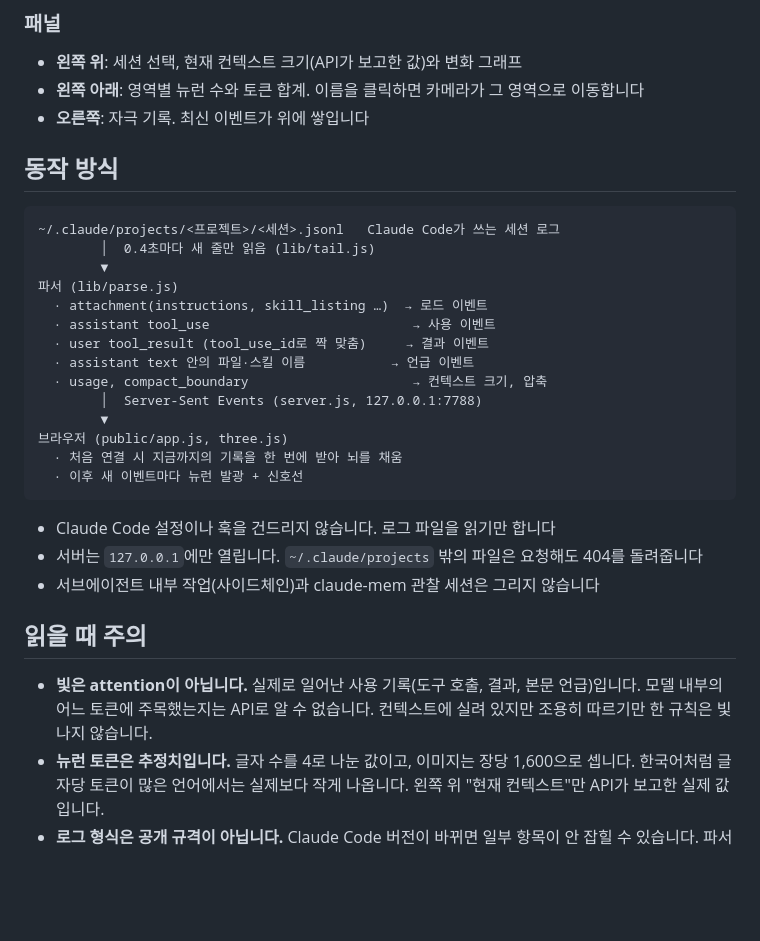
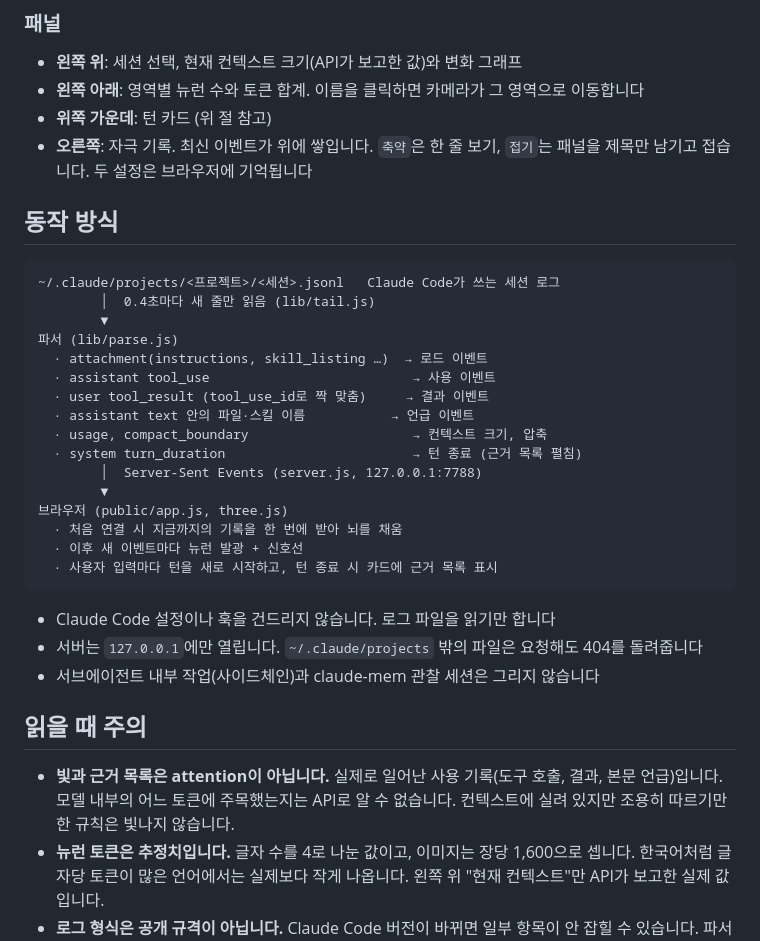
Before and after one commit to workdd/context-brain, a Markdown page: README.md, the part around one of its changes. Drawn GitHub-style; blank space fills up the shorter version.

````diff
--- a/README.md
+++ b/README.md
@@ -64,7 +83,8 @@ npm run demo         # 가짜 세션이 한 단계씩 진행되는 화면
 
 - **왼쪽 위**: 세션 선택, 현재 컨텍스트 크기(API가 보고한 값)와 변화 그래프
 - **왼쪽 아래**: 영역별 뉴런 수와 토큰 합계. 이름을 클릭하면 카메라가 그 영역으로 이동합니다
-- **오른쪽**: 자극 기록. 최신 이벤트가 위에 쌓입니다
+- **위쪽 가운데**: 턴 카드 (위 절 참고)
+- **오른쪽**: 자극 기록. 최신 이벤트가 위에 쌓입니다. `축약`은 한 줄 보기, `접기`는 패널을 제목만 남기고 접습니다. 두 설정은 브라우저에 기억됩니다
 
 ## 동작 방식
 
@@ -78,11 +98,13 @@ npm run demo         # 가짜 세션이 한 단계씩 진행되는 화면
   · user tool_result (tool_use_id로 짝 맞춤)     → 결과 이벤트
   · assistant text 안의 파일·스킬 이름           → 언급 이벤트
   · usage, compact_boundary                     → 컨텍스트 크기, 압축
+  · system turn_duration                        → 턴 종료 (근거 목록 펼침)
         │  Server-Sent Events (server.js, 127.0.0.1:7788)
         ▼
 브라우저 (public/app.js, three.js)
   · 처음 연결 시 지금까지의 기록을 한 번에 받아 뇌를 채움
   · 이후 새 이벤트마다 뉴런 발광 + 신호선
+  · 사용자 입력마다 턴을 새로 시작하고, 턴 종료 시 카드에 근거 목록 표시
 ```
 
 - Claude Code 설정이나 훅을 건드리지 않습니다. 로그 파일을 읽기만 합니다
@@ -91,7 +113,7 @@ npm run demo         # 가짜 세션이 한 단계씩 진행되는 화면
 
 ## 읽을 때 주의
 
-- **빛은 attention이 아닙니다.** 실제로 일어난 사용 기록(도구 호출, 결과, 본문 언급)입니다. 모델 내부의 어느 토큰에 주목했는지는 API로 알 수 없습니다. 컨텍스트에 실려 있지만 조용히 따르기만 한 규칙은 빛나지 않습니다.
+- **빛과 근거 목록은 attention이 아닙니다.** 실제로 일어난 사용 기록(도구 호출, 결과, 본문 언급)입니다. 모델 내부의 어느 토큰에 주목했는지는 API로 알 수 없습니다. 컨텍스트에 실려 있지만 조용히 따르기만 한 규칙은 빛나지 않습니다.
 - **뉴런 토큰은 추정치입니다.** 글자 수를 4로 나눈 값이고, 이미지는 장당 1,600으로 셉니다. 한국어처럼 글자당 토큰이 많은 언어에서는 실제보다 작게 나옵니다. 왼쪽 위 "현재 컨텍스트"만 API가 보고한 실제 값입니다.
 - **로그 형식은 공개 규격이 아닙니다.** Claude Code 버전이 바뀌면 일부 항목이 안 잡힐 수 있습니다. 파서는 모르는 항목을 건너뜁니다.
 
````
Also changed, not shown: other parts of README.md (+21 -2 lines), docs/turn.png (added).
